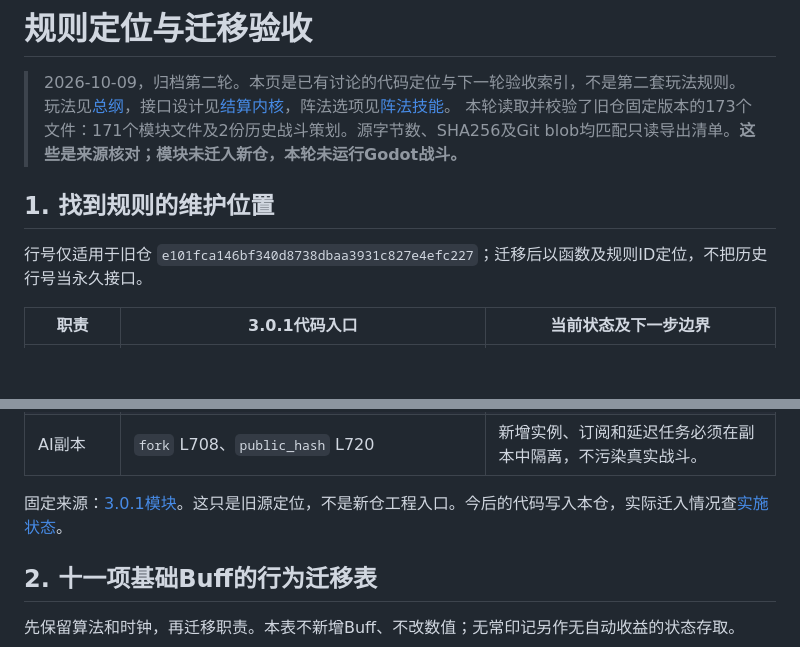
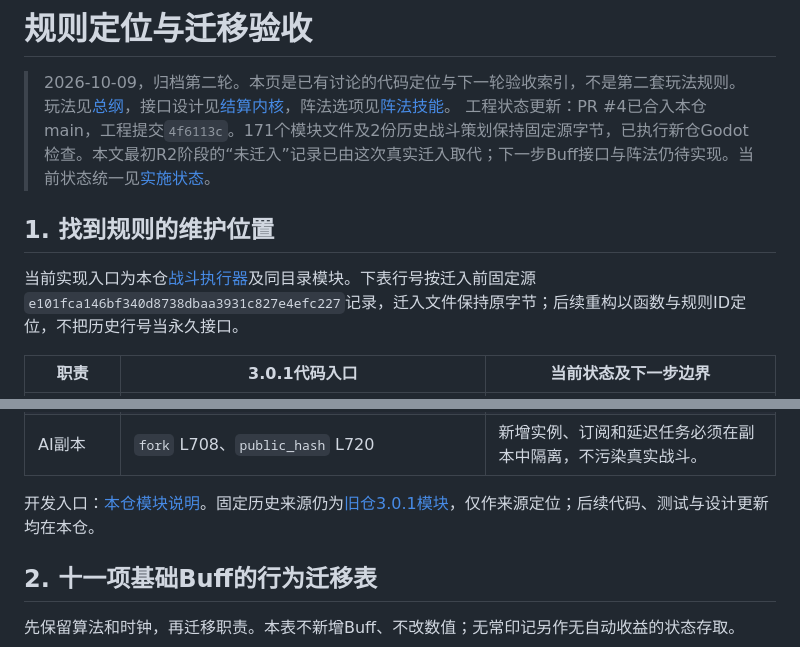
Before and after one commit to xlbaoxl/canghuo-combat, a Markdown page: docs/规则定位与迁移验收.md, 2 parts joined by grey strips. GitHub-like rendering; blank space fills up the shorter version.

Commit message:
docs: point rule locator to the merged combat module and retire the R2 not-imported notice

```diff
--- a/docs/规则定位与迁移验收.md
+++ b/docs/规则定位与迁移验收.md
@@ -1,11 +1,11 @@
 # 规则定位与迁移验收
 
 > 2026-10-09，归档第二轮。本页是已有讨论的代码定位与下一轮验收索引，不是第二套玩法规则。玩法见[总纲](战斗设计总纲.md)，接口设计见[结算内核](战斗结算内核.md)，阵法选项见[阵法技能](阵法技能.md)。
-> 本轮读取并校验了旧仓固定版本的173个文件：171个模块文件及2份历史战斗策划。源字节数、SHA256及Git blob均匹配只读导出清单。**这些是来源核对；模块未迁入新仓，本轮未运行Godot战斗。**
+> 工程状态更新：PR #4已合入本仓main，工程提交`4f6113c`。171个模块文件及2份历史战斗策划保持固定源字节，已执行新仓Godot检查。本文最初R2阶段的“未迁入”记录已由这次真实迁入取代；下一步Buff接口与阵法仍待实现。当前状态统一见[实施状态](实施状态与迁移清单.md)。
 
 ## 1. 找到规则的维护位置
 
-行号仅适用于旧仓 `e101fca146bf340d8738dbaa3931c827e4efc227`；迁移后以函数及规则ID定位，不把历史行号当永久接口。
+当前实现入口为本仓[战斗执行器](../modules/training-camp/project/scripts/battle.gd)及同目录模块。下表行号按迁入前固定源`e101fca146bf340d8738dbaa3931c827e4efc227`记录，迁入文件保持原字节；后续重构以函数与规则ID定位，不把历史行号当永久接口。
 
 | 职责 | 3.0.1代码入口 | 当前状态及下一步边界 |
 |---|---|---|
@@ -23,7 +23,7 @@
 | 追踪与对账 | `context` L97、`record` L102、`accounting` L697 | 已有父事件、来源与H/E核对；仍需逐项规则贡献、未触发及取消理由。 |
 | AI副本 | `fork` L708、`public_hash` L720 | 新增实例、订阅和延迟任务必须在副本中隔离，不污染真实战斗。 |
 
-固定来源：[3.0.1模块](https://github.com/xlbaoxl/canghuo-game/tree/e101fca146bf340d8738dbaa3931c827e4efc227/modules/training-camp)。这只是旧源定位，不是新仓工程入口。今后的代码写入本仓，实际迁入情况查[实施状态](实施状态与迁移清单.md)。
+开发入口：[本仓模块说明](../modules/training-camp/README.md)。固定历史来源仍为[旧仓3.0.1模块](https://github.com/xlbaoxl/canghuo-game/tree/e101fca146bf340d8738dbaa3931c827e4efc227/modules/training-camp)，仅作来源定位；后续代码、测试与设计更新均在本仓。
 
 ## 2. 十一项基础Buff的行为迁移表
 
```
